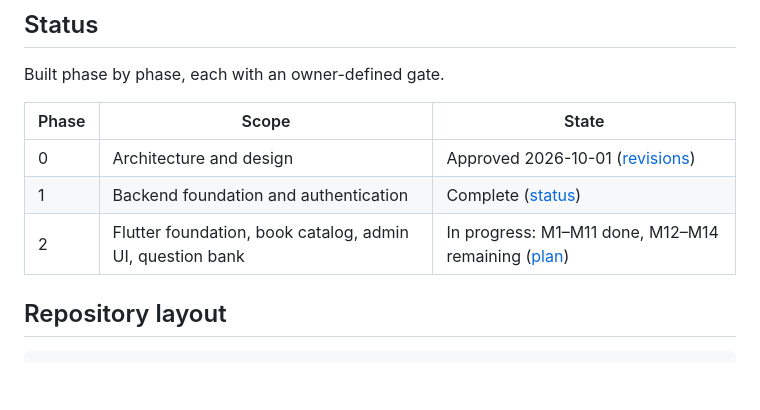
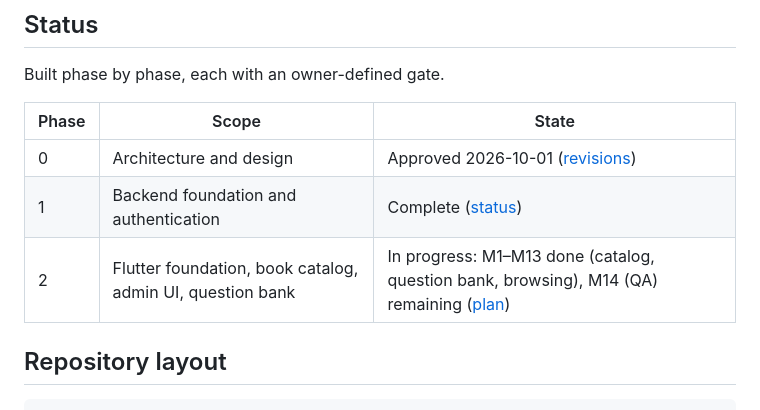
Before and after one commit to rahmanmostafijur/OceanBook, a Markdown page: README.md, the part around the change. GitHub-like rendering; blank space fills up the shorter version.

Commit message:
docs: record M12 and M13 decisions, limitations and remaining work

```diff
--- a/README.md
+++ b/README.md
@@ -18,7 +18,7 @@ Built phase by phase, each with an owner-defined gate.
 |-------|-------|-------|
 | 0 | Architecture and design | Approved 2026-10-01 ([revisions](docs/architecture/12-phase0-revisions.md)) |
 | 1 | Backend foundation and authentication | Complete ([status](docs/architecture/13-phase1-status.md)) |
-| 2 | Flutter foundation, book catalog, admin UI, question bank | In progress: M1–M11 done, M12–M14 remaining ([plan](docs/architecture/14-phase2-plan.md)) |
+| 2 | Flutter foundation, book catalog, admin UI, question bank | In progress: M1–M13 done (catalog, question bank, browsing), M14 (QA) remaining ([plan](docs/architecture/14-phase2-plan.md)) |
 
 ## Repository layout
 
```
Also changed, not shown: docs/architecture/14-phase2-plan.md (+32 -5 lines).
